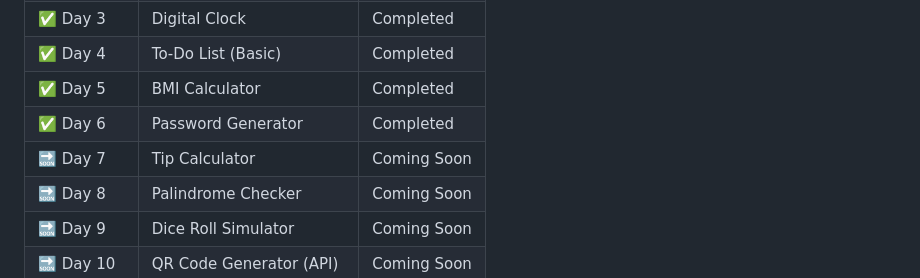
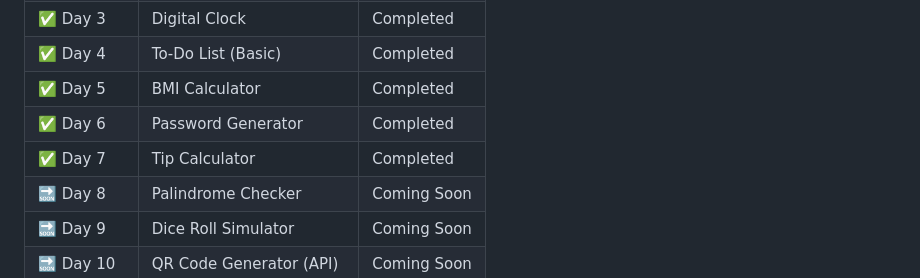
Before and after one commit to Yash-Terekar/100Days-100Projects-JavaScript, a Markdown page: README.md, the part around the change. GitHub-like rendering.

```diff
--- a/README.md
+++ b/README.md
@@ -38,7 +38,7 @@ Each project focuses on building logic, UI, animations, and real functionality t
 | ✅ Day 4   | To-Do List (Basic)        | Completed   |
 | ✅ Day 5   | BMI Calculator            | Completed   |
 | ✅ Day 6   | Password Generator        | Completed   |
-| 🔜 Day 7   | Tip Calculator            | Coming Soon |
+| ✅ Day 7   | Tip Calculator            | Completed   |
 | 🔜 Day 8   | Palindrome Checker        | Coming Soon |
 | 🔜 Day 9   | Dice Roll Simulator       | Coming Soon |
 | 🔜 Day 10  | QR Code Generator (API)   | Coming Soon |
```
